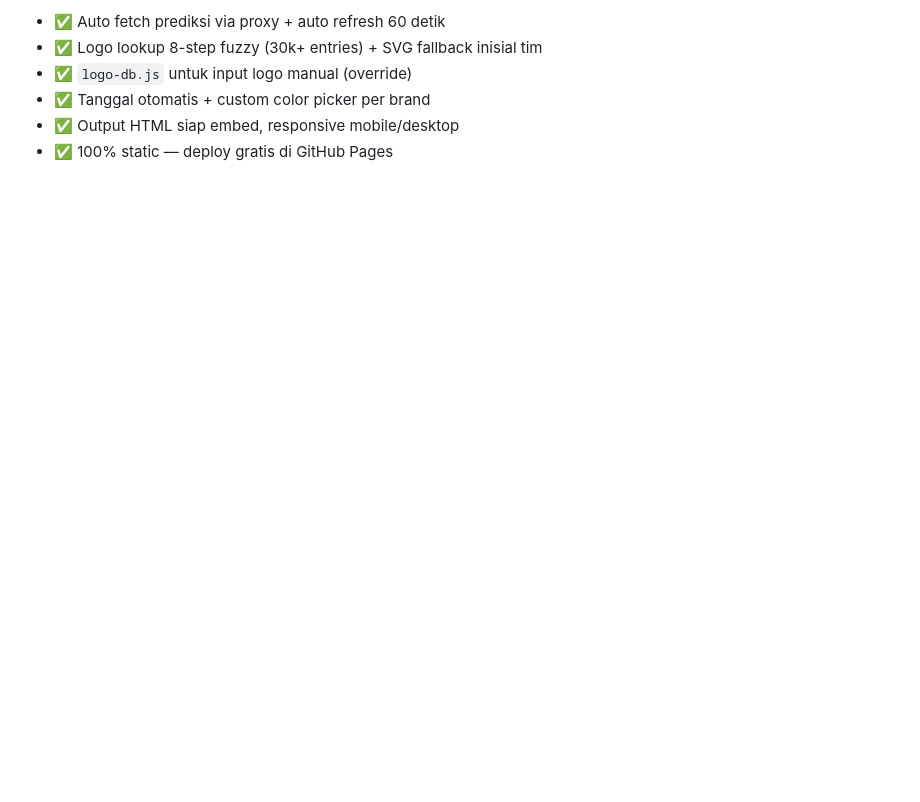
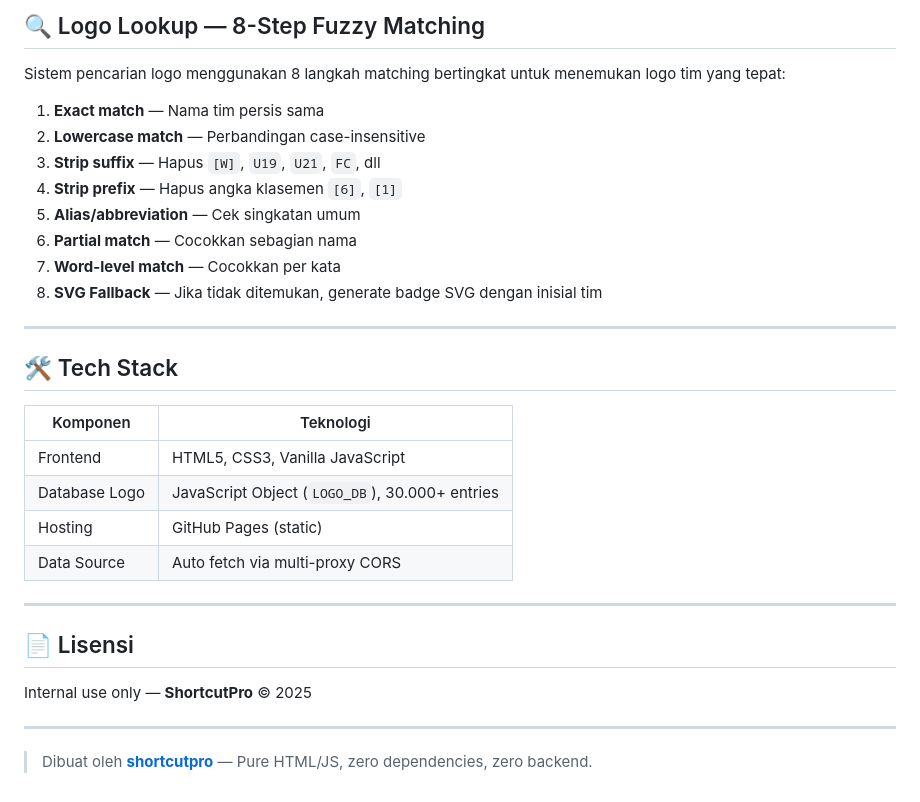
Before and after one commit to shortcutpro/bolaauto, a Markdown page: README.md, the part around one of its changes. Drawn GitHub-style; blank space fills up the shorter version.

```diff
--- a/README.md
+++ b/README.md
@@ -113,7 +171,34 @@ var SITES = {
 
-- ✅ Auto fetch prediksi via proxy + auto refresh 60 detik
-- ✅ Logo lookup 8-step fuzzy (30k+ entries) + SVG fallback inisial tim
-- ✅ `logo-db.js` untuk input logo manual (override)
-- ✅ Tanggal otomatis + custom color picker per brand
-- ✅ Output HTML siap embed, responsive mobile/desktop
-- ✅ 100% static — deploy gratis di GitHub Pages
+## 🔍 Logo Lookup — 8-Step Fuzzy Matching
+
+Sistem pencarian logo menggunakan 8 langkah matching bertingkat untuk menemukan logo tim yang tepat:
+
+1. **Exact match** — Nama tim persis sama
+2. **Lowercase match** — Perbandingan case-insensitive
+3. **Strip suffix** — Hapus `[W]`, `U19`, `U21`, `FC`, dll
+4. **Strip prefix** — Hapus angka klasemen `[6]`, `[1]`
+5. **Alias/abbreviation** — Cek singkatan umum
+6. **Partial match** — Cocokkan sebagian nama
+7. **Word-level match** — Cocokkan per kata
+8. **SVG Fallback** — Jika tidak ditemukan, generate badge SVG dengan inisial tim
+
+---
+
+## 🛠️ Tech Stack
+
+| Komponen | Teknologi |
+|----------|-----------|
+| Frontend | HTML5, CSS3, Vanilla JavaScript |
+| Database Logo | JavaScript Object (`LOGO_DB`), 30.000+ entries |
+| Hosting | GitHub Pages (static) |
+| Data Source | Auto fetch via multi-proxy CORS |
+
+---
+
+## 📄 Lisensi
+
+Internal use only — **ShortcutPro** © 2025
+
+---
+
+> Dibuat oleh **[shortcutpro](https://github.com/shortcutpro)** — Pure HTML/JS, zero dependencies, zero backend.
```
Also changed, not shown: other parts of README.md (+125 -67 lines).
